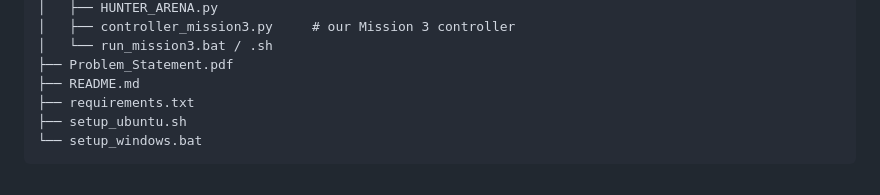
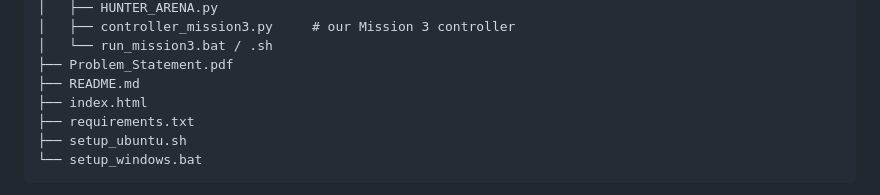
Before and after one commit to dhyani-lakshay/Hunter-Autonomous-Target-Interception, a Markdown page: README.md, the part around the change. GitHub-like rendering.

Commit message:
Add index.html to project structure in README

```diff
--- a/README.md
+++ b/README.md
@@ -34,6 +34,7 @@ Hunter-Autonomous-Target-Interception/
 │   └── run_mission3.bat / .sh
 ├── Problem_Statement.pdf
 ├── README.md
+├── index.html
 ├── requirements.txt
 ├── setup_ubuntu.sh
 └── setup_windows.bat
```
